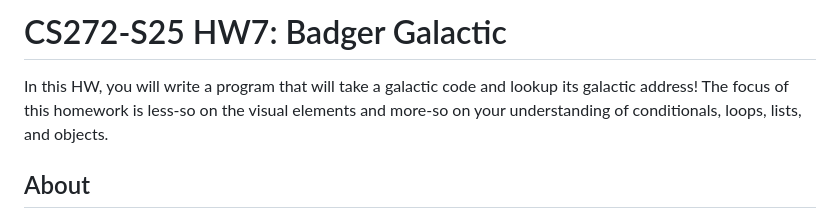
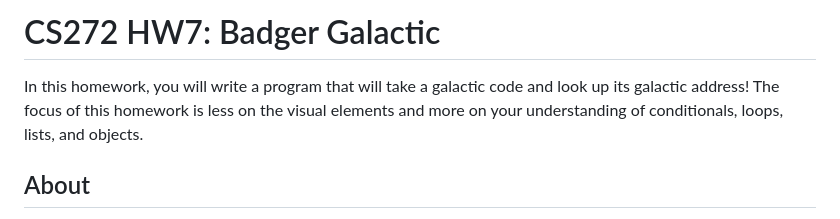
Before and after one commit to CS272-F25/hw7, a Markdown page: README.md, the part around the change. GitHub-like rendering.

Commit message:
tweaks to readme

```diff
--- a/README.md
+++ b/README.md
@@ -1,6 +1,6 @@
-# CS272-S25 HW7: Badger Galactic
+# CS272 HW7: Badger Galactic
 
-In this HW, you will write a program that will take a galactic code and lookup its galactic address! The focus of this homework is less-so on the visual elements and more-so on your understanding of conditionals, loops, lists, and objects.
+In this homework, you will write a program that will take a galactic code and look up its galactic address! The focus of this homework is less on the visual elements and more on your understanding of conditionals, loops, lists, and objects.
 
 ## About
 
```
